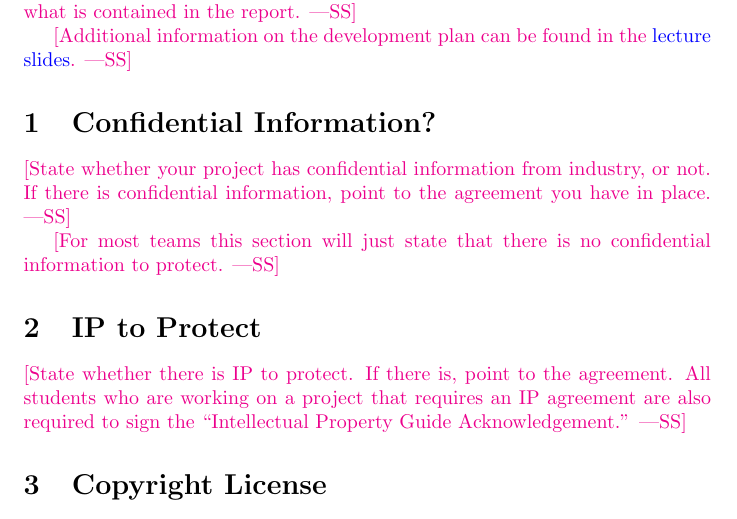
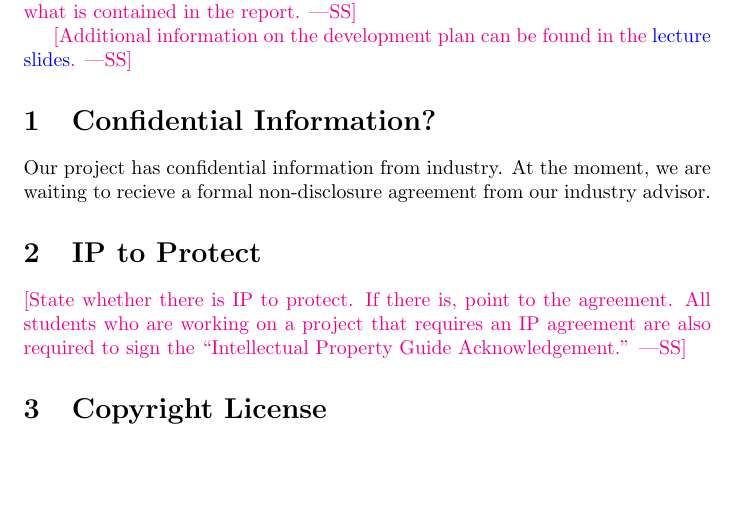
Before and after one commit to rosachen3/Cowgnition, a LaTeX document (docs/DevelopmentPlan/DevelopmentPlan.tex): part of page 2 of 8 before the commit and part of page 2 of 7 after it, cut so that both start at the same text, the shorter picture padded with empty space. Compiled offline with pdfLaTeX.

Commit message:
Added Confidential Information section to DevelopmentPlan.tex

```diff
--- a/docs/DevelopmentPlan/DevelopmentPlan.tex
+++ b/docs/DevelopmentPlan/DevelopmentPlan.tex
@@ -41,12 +41,8 @@ what is contained in the report.}
 
 \section{Confidential Information?}
 
-\wss{State whether your project has confidential information from industry, or
-not.  If there is confidential information, point to the agreement you have in
-place.}
+Our project has confidential information from industry. At the moment, we are waiting to recieve a formal non-disclosure agreement from our industry advisor.
 
-\wss{For most teams this section will just state that there is no confidential
-information to protect.}
 \section{IP to Protect}
 
 \wss{State whether there is IP to protect.  If there is, point to the agreement.
```
